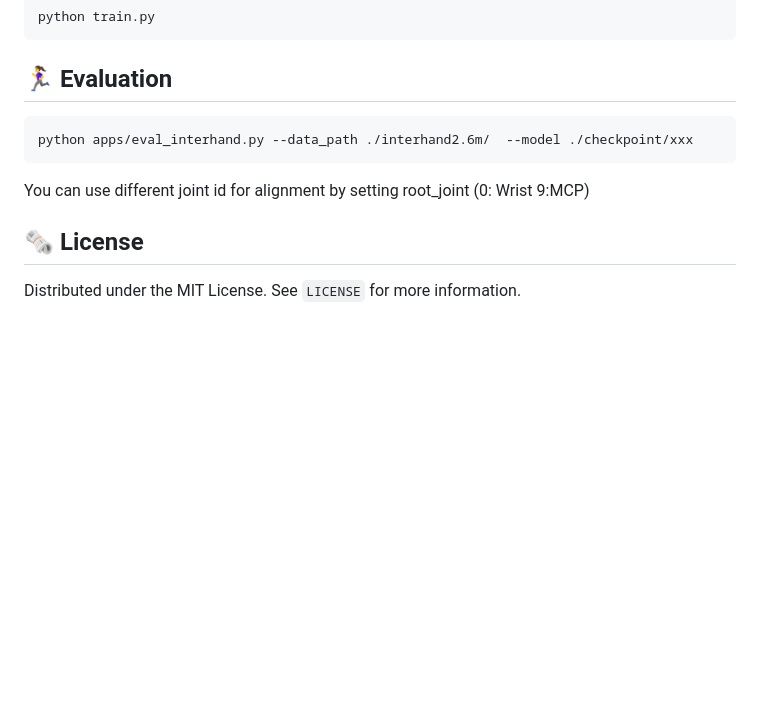
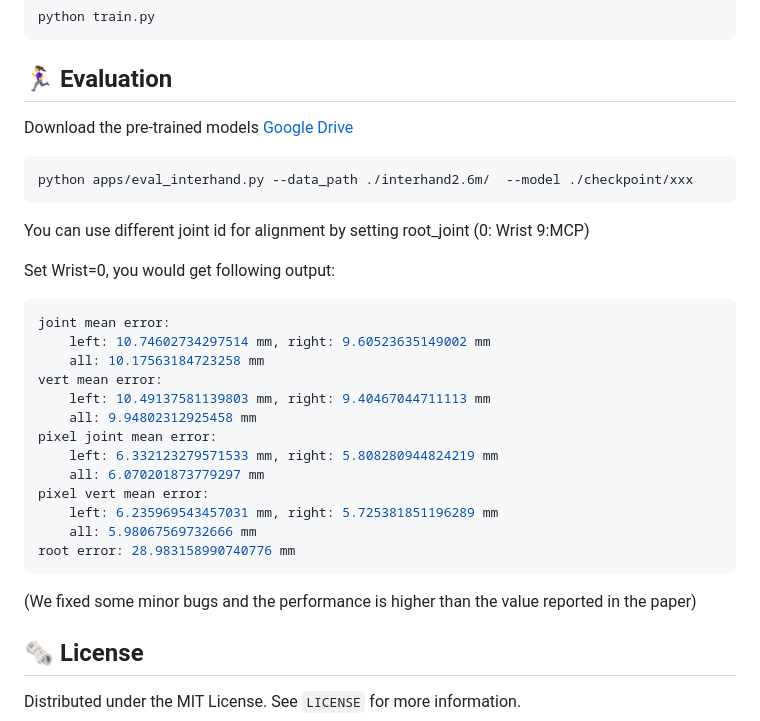
Before and after one commit to PengfeiRen96/DIR, a Markdown page: README.md, the part around the change. GitHub-like rendering; blank space fills up the shorter version.

````diff
--- a/README.md
+++ b/README.md
@@ -109,12 +109,30 @@ python train.py
 ```
 
 ## :running_woman: Evaluation
-
+Download the pre-trained models [Google Drive](https://drive.google.com/file/d/1qoLuw1S-_4e7vYFywVb9NboIHVYJN46H/view?usp=sharing)
 ```bash
 python apps/eval_interhand.py --data_path ./interhand2.6m/  --model ./checkpoint/xxx
 ```
 
 You can use different joint id for alignment by setting root_joint (0: Wrist 9:MCP)
+
+Set Wrist=0, you would get following output:
+```bash
+joint mean error:
+    left: 10.74602734297514 mm, right: 9.60523635149002 mm
+    all: 10.17563184723258 mm
+vert mean error:
+    left: 10.49137581139803 mm, right: 9.40467044711113 mm
+    all: 9.94802312925458 mm
+pixel joint mean error:
+    left: 6.332123279571533 mm, right: 5.808280944824219 mm
+    all: 6.070201873779297 mm
+pixel vert mean error:
+    left: 6.235969543457031 mm, right: 5.725381851196289 mm
+    all: 5.98067569732666 mm
+root error: 28.983158990740776 mm
+```
+(We fixed some minor bugs and the performance is higher than the value reported in the paper)
 
 ## :newspaper_roll: License
 
````
